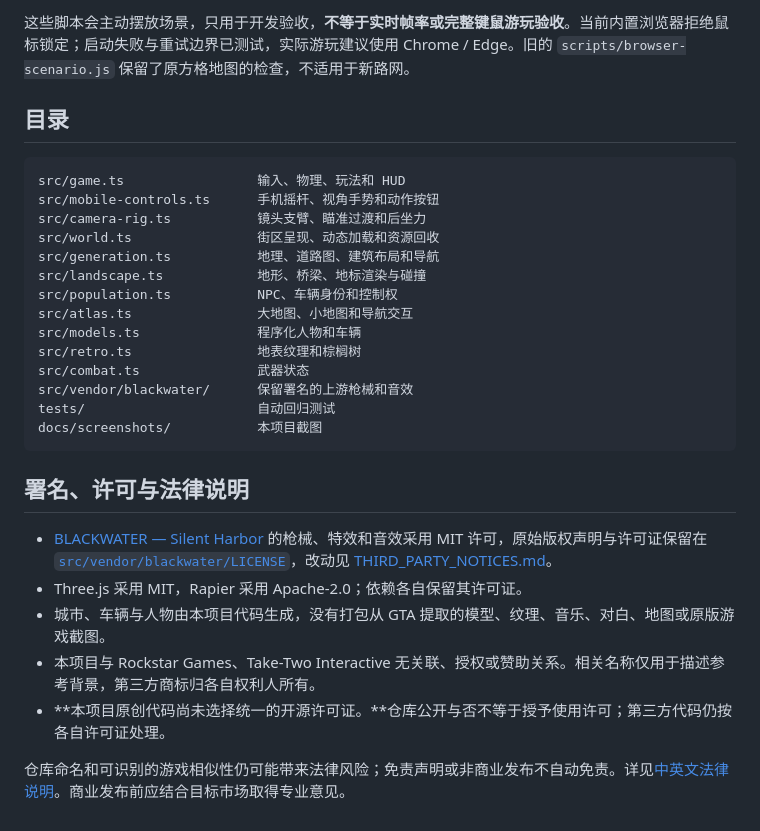
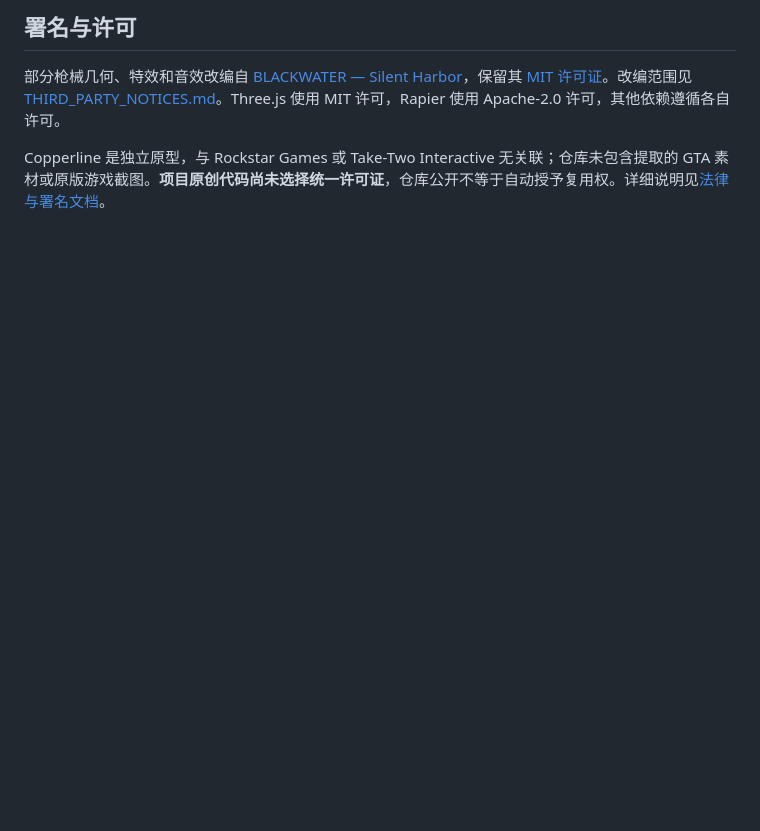
Before and after one commit to wengxiaoxiong/copperline, a Markdown page: README.zh-CN.md, the part around the change printed below. Drawn GitHub-style; blank space fills up the shorter version.

````diff
--- a/README.zh-CN.md
+++ b/README.zh-CN.md
@@ -87,31 +106,6 @@ npm run preview
 
-这些脚本会主动摆放场景，只用于开发验收，**不等于实时帧率或完整键鼠游玩验收**。当前内置浏览器拒绝鼠标锁定；启动失败与重试边界已测试，实际游玩建议使用 Chrome / Edge。旧的 `scripts/browser-scenario.js` 保留了原方格地图的检查，不适用于新路网。
+## 署名与许可
 
-## 目录
+部分枪械几何、特效和音效改编自 [BLACKWATER — Silent Harbor](https://github.com/Hiraeth010/blackwater)，保留其 [MIT 许可证](src/vendor/blackwater/LICENSE)。改编范围见 [THIRD_PARTY_NOTICES.md](THIRD_PARTY_NOTICES.md)。Three.js 使用 MIT 许可，Rapier 使用 Apache-2.0 许可，其他依赖遵循各自许可。
 
-```text
-src/game.ts                 输入、物理、玩法和 HUD
-src/mobile-controls.ts      手机摇杆、视角手势和动作按钮
-src/camera-rig.ts           镜头支臂、瞄准过渡和后坐力
-src/world.ts                街区呈现、动态加载和资源回收
-src/generation.ts           地理、道路图、建筑布局和导航
-src/landscape.ts            地形、桥梁、地标渲染与碰撞
-src/population.ts           NPC、车辆身份和控制权
-src/atlas.ts                大地图、小地图和导航交互
-src/models.ts               程序化人物和车辆
-src/retro.ts                地表纹理和棕榈树
-src/combat.ts               武器状态
-src/vendor/blackwater/      保留署名的上游枪械和音效
-tests/                      自动回归测试
-docs/screenshots/           本项目截图
-```
-
-## 署名、许可与法律说明
-
-- [BLACKWATER — Silent Harbor](https://github.com/Hiraeth010/blackwater) 的枪械、特效和音效采用 MIT 许可，原始版权声明与许可证保留在 [`src/vendor/blackwater/LICENSE`](src/vendor/blackwater/LICENSE)，改动见 [THIRD_PARTY_NOTICES.md](THIRD_PARTY_NOTICES.md)。
-- Three.js 采用 MIT，Rapier 采用 Apache-2.0；依赖各自保留其许可证。
-- 城市、车辆与人物由本项目代码生成，没有打包从 GTA 提取的模型、纹理、音乐、对白、地图或原版游戏截图。
-- 本项目与 Rockstar Games、Take-Two Interactive 无关联、授权或赞助关系。相关名称仅用于描述参考背景，第三方商标归各自权利人所有。
-- **本项目原创代码尚未选择统一的开源许可证。**仓库公开与否不等于授予使用许可；第三方代码仍按各自许可证处理。
-
-仓库命名和可识别的游戏相似性仍可能带来法律风险；免责声明或非商业发布不自动免责。详见[中英文法律说明](docs/LEGAL.md)。商业发布前应结合目标市场取得专业意见。
+Copperline 是独立原型，与 Rockstar Games 或 Take-Two Interactive 无关联；仓库未包含提取的 GTA 素材或原版游戏截图。**项目原创代码尚未选择统一许可证**，仓库公开不等于自动授予复用权。详细说明见[法律与署名文档](docs/LEGAL.md)。
````
Also changed, not shown: other parts of README.zh-CN.md (+69 -50 lines), README.md (+73 -75 lines), docs/screenshots/coast.png (added), docs/screenshots/menu.png.
